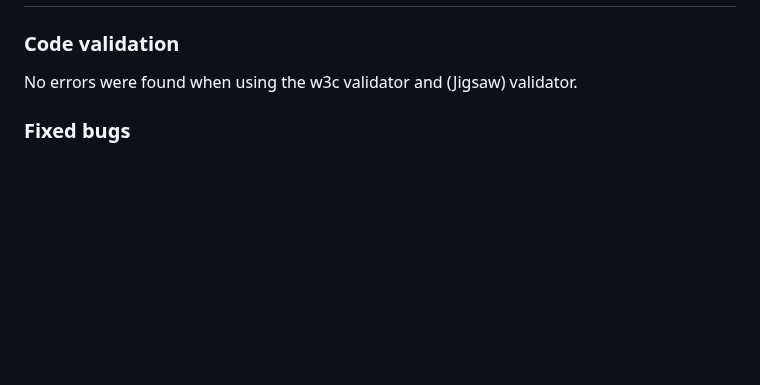
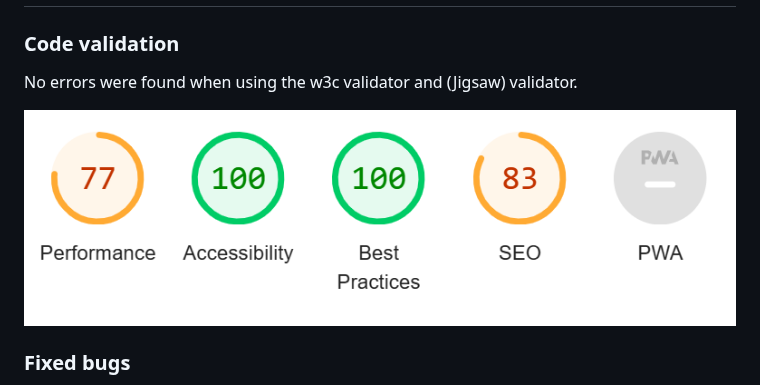
Before and after one commit to ElinGrahn/Elins-Bar, a Markdown page: README.md, the part around one of its changes. GitHub-like rendering; blank space fills up the shorter version.

Commit message:
added accessability image

```diff
--- a/README.md
+++ b/README.md
@@ -71,6 +69,8 @@ HTML, CSS, import of google fonts
 ### Code validation
 
 No errors were found when using the w3c validator and (Jigsaw) validator.
+
+![accessabillity 100](assets/screenshots/screenshot_accessability.png)
 
 ### Fixed bugs
 
```
Also changed, not shown: other parts of README.md (+0 -2 lines).
